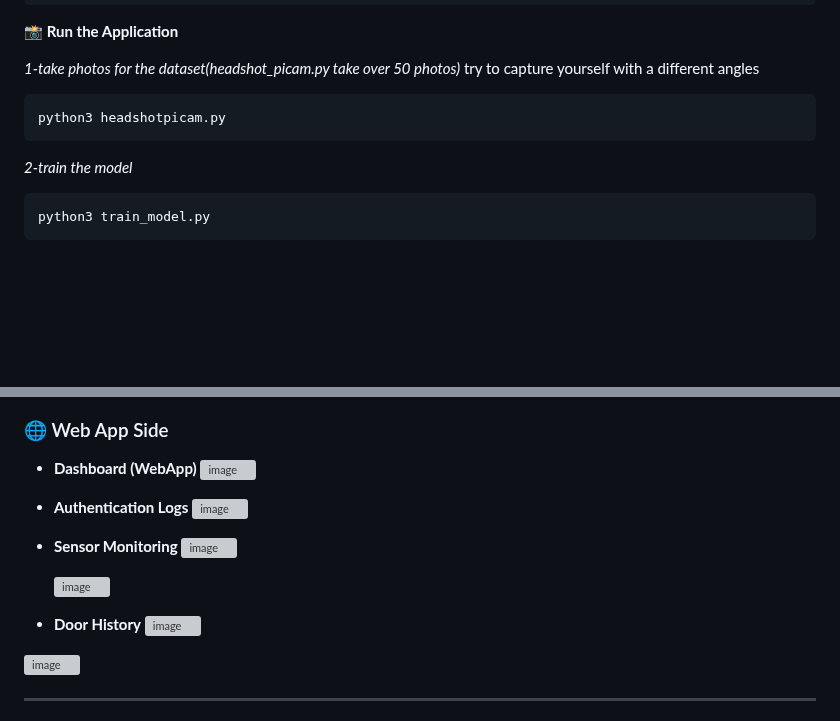
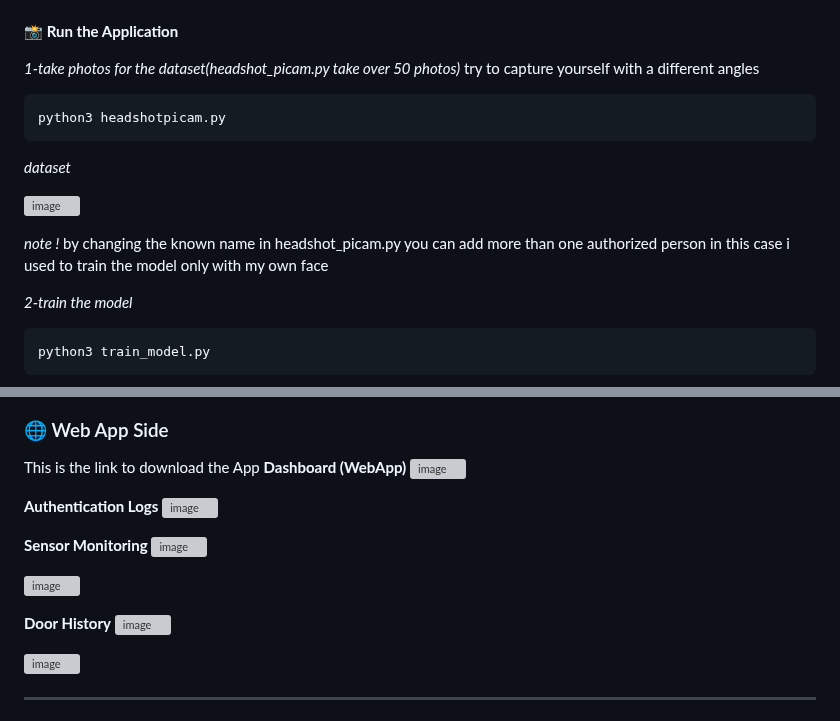
Before and after one commit to DkhiliFares/SecureAccess, a Markdown page: README.md, 2 parts joined by grey strips. GitHub-like rendering; blank space fills up the shorter version; grey boxes are pictures that could not be loaded.

````diff
--- a/README.md
+++ b/README.md
@@ -133,6 +137,13 @@ try to capture yourself with a different angles
 ```bash
 python3 headshotpicam.py
 ```
+*dataset*
+
+![image](https://github.com/user-attachments/assets/4a7e8f14-e365-42d6-b5a7-ff21087f5376)
+
+
+*note !* by changing the known name in headshot_picam.py you can add more than one authorized person in this case i used to train the model only with my own face
+
 *2-train the model*
 ```bash
 python3 train_model.py
@@ -155,22 +171,23 @@ python3 back.py
 
 
 ### 🌐 Web App Side
-* **Dashboard (WebApp)**
+This is the link to download the App
+**Dashboard (WebApp)**
 ![image](https://github.com/user-attachments/assets/c7351453-b5cd-41e2-9a0a-e5932e590c04)
 
 
 
-* **Authentication Logs**
+**Authentication Logs**
 ![image](https://github.com/user-attachments/assets/f9df95ef-8a99-4719-8ce6-a1147e6e4f8e)
 
 
-* **Sensor Monitoring**
+**Sensor Monitoring**
 ![image](https://github.com/user-attachments/assets/617fb9d7-f036-4100-9db7-d9da469cfed2)
 
 
   ![image](https://github.com/user-attachments/assets/233a6daf-0678-491a-a567-e7c0174e812f)
 
-* **Door History**
+**Door History**
 ![image](https://github.com/user-attachments/assets/3deba630-3de9-4d07-99c9-848eeb9de010)
 
 ![image](https://github.com/user-attachments/assets/9ce779c1-23b7-456c-b44e-fa03bf4d1ff3)
````
Also changed, not shown: other parts of README.md (+9 -0 lines).
